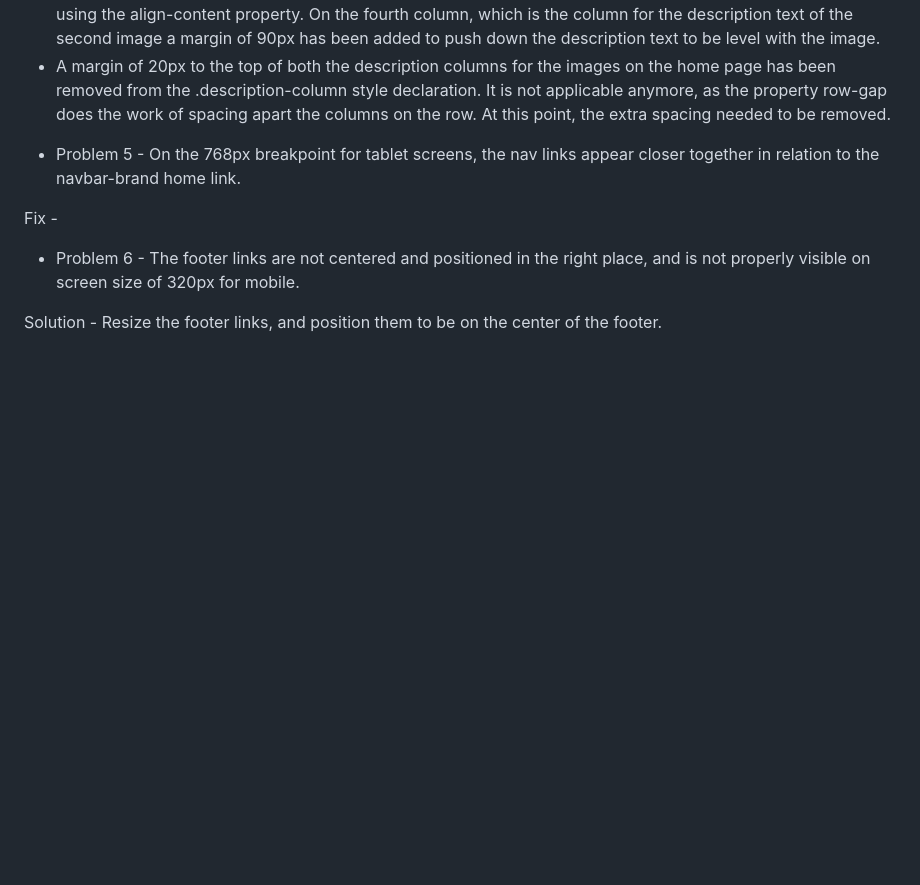
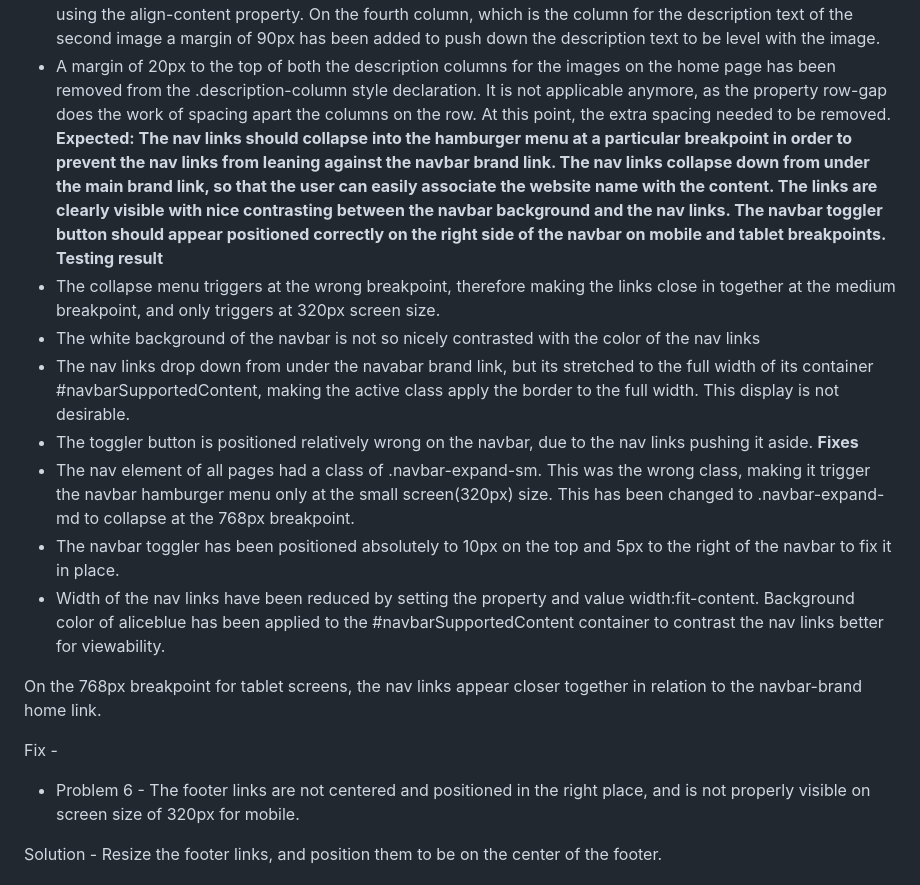
Before and after one commit to Anadil90/animal-soundbook, a Markdown page: README.md, the part around the change. Rendered like a GitHub page; blank space fills up the shorter version.

Commit message:
Update the readme testing section, apply fix to navbar to collapse nav links on mobile breakpoint, fix width of nav links, apply background color to navbar dropdown container for better viewability

```diff
--- a/README.md
+++ b/README.md
@@ -60,7 +60,22 @@ Fixes:
 - The columns of the row in the home page has been centered by applying the property and value align-content:center. This gives a more clean and consistent look to the content on laptop and desktop screen sizes, as well as negate the need for an excessive margin on top of the image description heading to push it down.
 - On the breakpoint between 768 and 992px, the columns has been placed accordingly to line with the text by using the align-content property. On the fourth column, which is the column for the description text of the second image a margin of 90px has been added to push down the description text to be level with the image.
 - A margin of 20px to the top of both the description columns for the images on the home page has been removed from the .description-column style declaration. It is not applicable anymore, as the property row-gap does the work of spacing apart the columns on the row. At this point, the extra spacing needed to be removed.
-* Problem 5 - On the 768px breakpoint for tablet screens, the nav links appear closer together in relation to the navbar-brand home link.
+**Expected: The nav links should collapse into the hamburger menu at a particular breakpoint in order to prevent the nav links from leaning against the navbar brand link. The nav links collapse down from under the main brand link, so that the user can easily associate the website name with the content. The links are clearly visible with nice contrasting between the navbar background and the nav links. The navbar toggler button should appear positioned correctly on the right side of the navbar on mobile and tablet breakpoints.**
+**Testing result**
+- The collapse menu triggers at the wrong breakpoint, therefore making the links close in together at the medium breakpoint, and only triggers at 320px screen size.
+- The white background of the navbar is not so nicely contrasted with the color of the nav links
+- The nav links drop down from under the navabar brand link, but its stretched to the full width of its container #navbarSupportedContent, making the active class apply the border to the full width. This display is not desirable.
+- The toggler button is positioned relatively wrong on the navbar, due to the nav links pushing it aside.
+**Fixes**
+- The nav element of all pages had a class of .navbar-expand-sm. This was the wrong class, making it trigger the navbar hamburger menu only at the small screen(320px) size. This has been changed to .navbar-expand-md to collapse at the 768px breakpoint.
+- The navbar toggler has been positioned absolutely to 10px on the top and 5px to the right of the navbar to fix it in place.
+- Width of the nav links have been reduced by setting the property and value width:fit-content. Background color of aliceblue has been applied to the #navbarSupportedContent container to contrast the nav links better for viewability.
+
+
+
+
+
+On the 768px breakpoint for tablet screens, the nav links appear closer together in relation to the navbar-brand home link.
 
 
 Fix -
```
